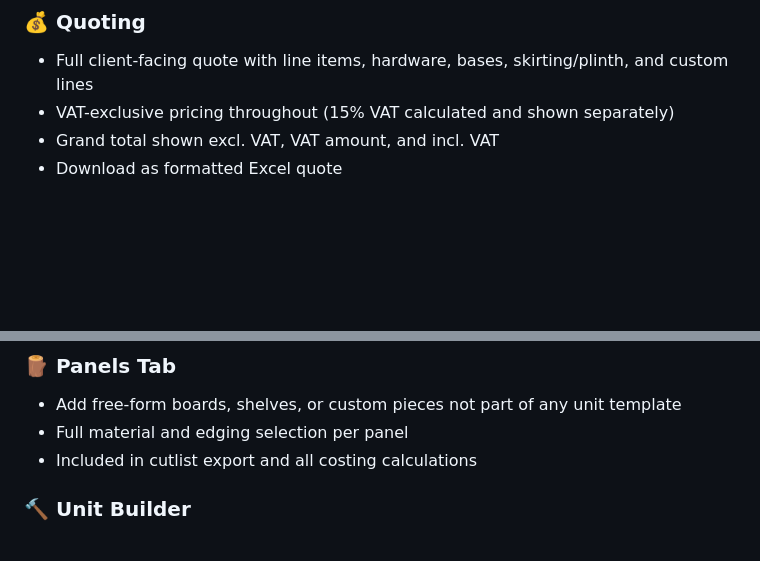
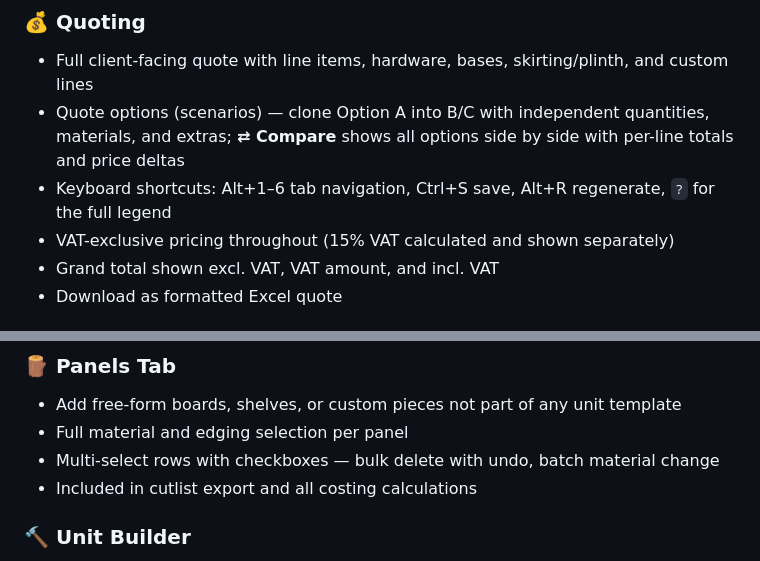
Before and after one commit to DieDutchman/cutlist-pro, a Markdown page: README.md, 2 parts joined by grey strips. GitHub-like rendering; blank space fills up the shorter version.

Commit message:
docs: README covers quote options compare, panel multi-select, shortcuts
Co-Authored-By: Claude Fable 5 <noreply@anthropic.com>

```diff
--- a/README.md
+++ b/README.md
@@ -23,6 +23,8 @@ Cutlist Pro takes your cabinet layout, generates a clean cut list your supplier
 
 ### 💰 Quoting
 - Full client-facing quote with line items, hardware, bases, skirting/plinth, and custom lines
+- Quote options (scenarios) — clone Option A into B/C with independent quantities, materials, and extras; **⇄ Compare** shows all options side by side with per-line totals and price deltas
+- Keyboard shortcuts: Alt+1–6 tab navigation, Ctrl+S save, Alt+R regenerate, `?` for the full legend
 - VAT-exclusive pricing throughout (15% VAT calculated and shown separately)
 - Grand total shown excl. VAT, VAT amount, and incl. VAT
 - Download as formatted Excel quote
@@ -73,6 +75,7 @@ Cutlist Pro takes your cabinet layout, generates a clean cut list your supplier
 ### 🪵 Panels Tab
 - Add free-form boards, shelves, or custom pieces not part of any unit template
 - Full material and edging selection per panel
+- Multi-select rows with checkboxes — bulk delete with undo, batch material change
 - Included in cutlist export and all costing calculations
 
 ### 🔨 Unit Builder
```
